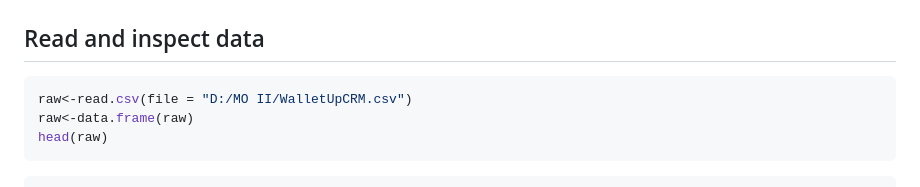
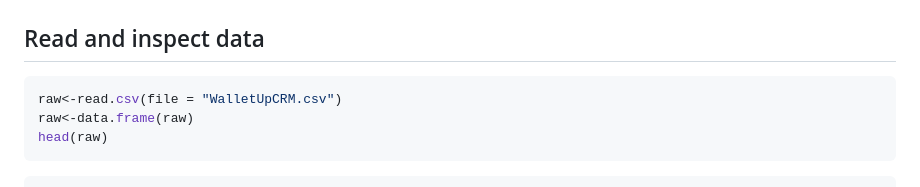
Before and after one commit to VladoVodenicharov/WalletUp-Clustering-Project, a Markdown page: I. EDA.md, the part around the change. Drawn GitHub-style.

Commit message:
Update I. EDA.md
Ingest the uploaded dataset

````diff
--- a/I. EDA.md
+++ b/I. EDA.md
@@ -126,7 +126,7 @@ lapply(packages, library, character.only = TRUE)
 ## Read and inspect data
 
 ``` r
-raw<-read.csv(file = "D:/МО II/WalletUpCRM.csv")
+raw<-read.csv(file = "WalletUpCRM.csv")
 raw<-data.frame(raw)
 head(raw)
 ```
````
